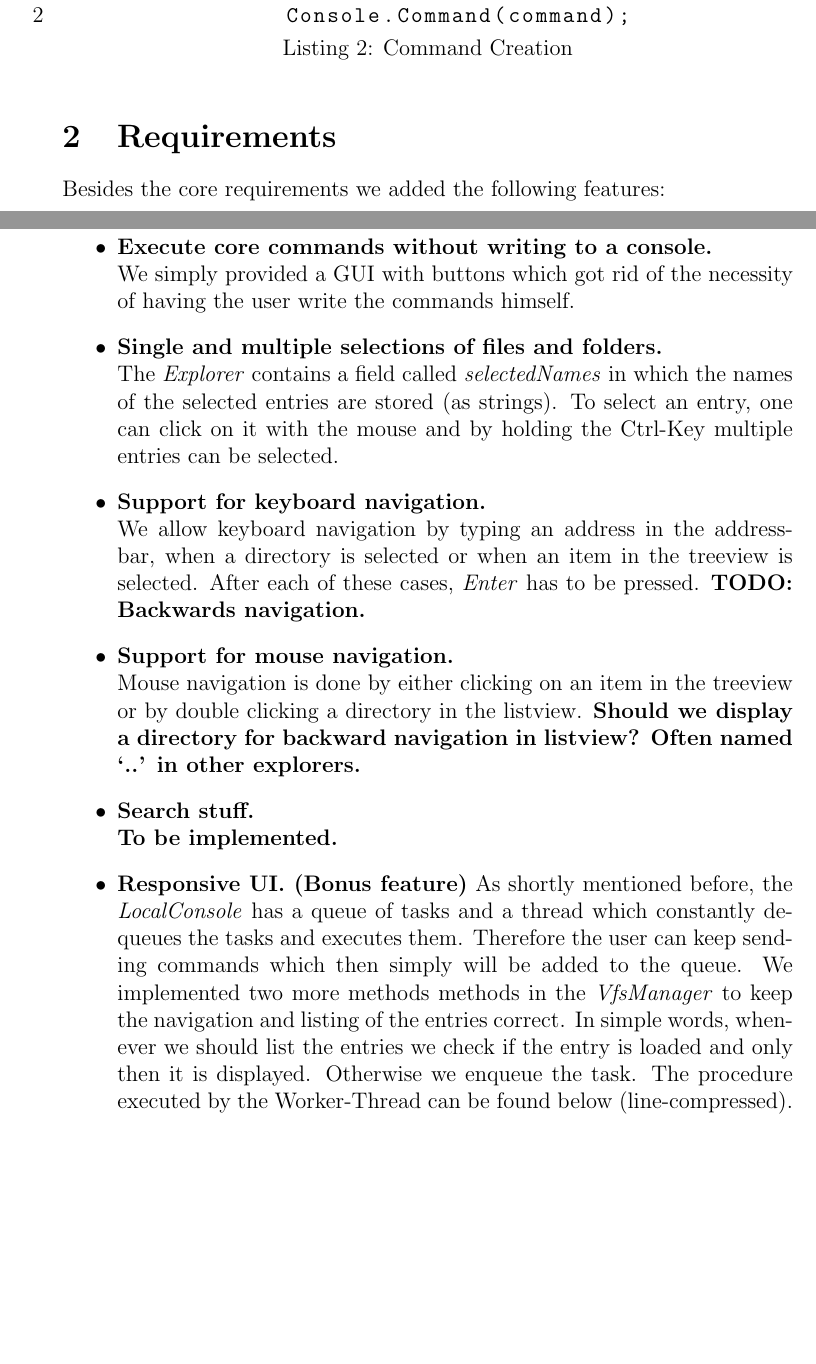
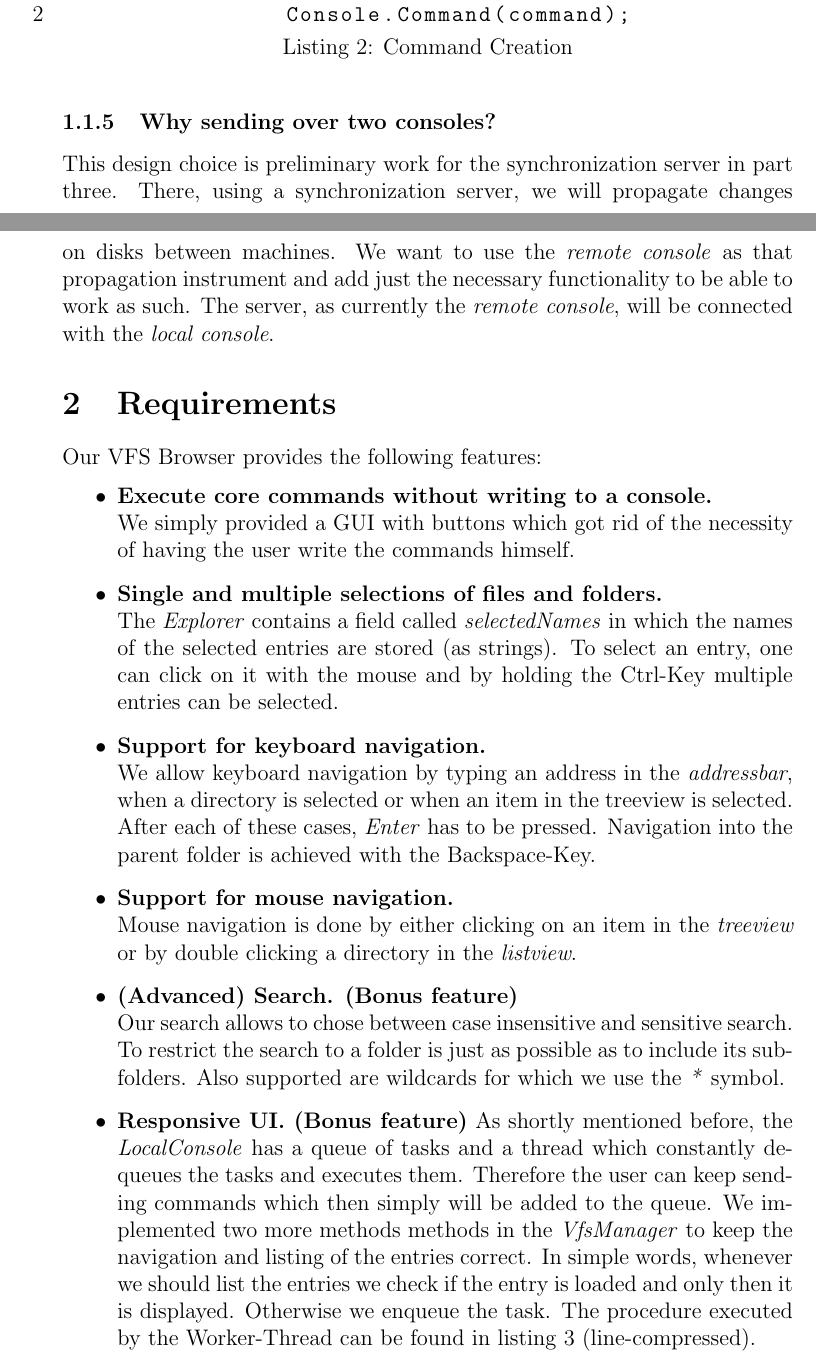
Before and after one commit to xbelt/PVFS, a LaTeX document (Reports/Part 2/report2.tex): two parts of pages 3 and 4 of 5 before the commit and two parts of pages 3 and 4 of 6 after it, joined at a grey line, cut so that both start at the same text, the shorter picture padded with empty space. Compiled offline with pdfLaTeX.

Commit message:
updated report

```diff
--- a/Reports/Part 2/report2.tex
+++ b/Reports/Part 2/report2.tex
@@ -17,7 +17,7 @@
 
 
 % TODO: Add your group name
-\newcommand{\groupname}{What was it?\xspace}
+\newcommand{\groupname}{Tortoise\xspace}
 
 
 \title{
@@ -113,22 +113,24 @@ As mentioned, the parameter \emph{command} is created in the \emph{VfsExplorer.c
                 Console.Command(command);
 \end{lstlisting}
 
+\subsubsection{Why sending over two consoles?}
+This design choice is preliminary work for the synchronization server in part three. There, using a synchronization server, we will propagate changes on disks between machines. We want to use the \emph{remote console} as that propagation instrument and add just the necessary functionality to be able to work as such. The server, as currently the \emph{remote console}, will be connected with the \emph{local console}.
 
 \section{Requirements}
-Besides the core requirements we added the following features:
+Our VFS Browser provides the following features:
 \begin{itemize}
 \item \textbf{Execute core commands without writing to a console.} \\
 	We simply provided a GUI with buttons which got rid of the necessity of having the user write the commands himself.
 \item \textbf{Single and multiple selections of files and folders.} \\
 	The \emph{Explorer} contains a field called \emph{selectedNames} in which the names of the selected entries are stored (as strings). To select an 			entry, one can click on it with the mouse and by holding the Ctrl-Key multiple entries can be selected.
 \item \textbf{Support for keyboard navigation.} \\
-	We allow keyboard navigation by typing an address in the addressbar, when a directory is selected or when an item in the treeview is selected. After 	each of these cases, \emph{Enter} has to be pressed. \textbf{TODO: Backwards navigation.}
+	We allow keyboard navigation by typing an address in the \emph{addressbar}, when a directory is selected or when an item in the treeview is selected. 			After 	each of these cases, \emph{Enter} has to be pressed. Navigation into the parent folder is achieved with the Backspace-Key.
 \item \textbf{Support for mouse navigation.} \\
-	Mouse navigation is done by either clicking on an item in the treeview or by double clicking a directory in the listview. \textbf{Should we display a 			directory for backward navigation in listview? Often named `..' in other explorers.}
-\item \textbf{Search stuff.} \\
-	\textbf {To be implemented.}
+	Mouse navigation is done by either clicking on an item in the \emph{treeview} or by double clicking a directory in the \emph{listview}.
+\item \textbf{(Advanced) Search. (Bonus feature) } \\
+	Our search allows to chose between case insensitive and sensitive search. To restrict the search to a folder is just as possible as to include its subfolders. 		Also supported are wildcards for which we use the \emph{*} symbol.
 \item \textbf {Responsive UI. (Bonus feature)}
-	As shortly mentioned before, the \emph{LocalConsole} has a queue of tasks and a thread which constantly dequeues the tasks and executes them. 		Therefore the user can keep sending commands which then simply will be added to the queue. We implemented two more methods methods in 			the \emph{VfsManager} to keep the navigation and listing of the entries correct. In simple words, whenever we should list the entries we check if 			the entry is 	loaded and only then it is displayed. Otherwise we enqueue the task. The procedure executed by the Worker-Thread can be found 			below (line-compressed).
+	As shortly mentioned before, the \emph{LocalConsole} has a queue of tasks and a thread which constantly dequeues the tasks and executes them. 		Therefore the user can keep sending commands which then simply will be added to the queue. We implemented two more methods methods in 			the \emph{VfsManager} to keep the navigation and listing of the entries correct. In simple words, whenever we should list the entries we check if 			the entry is 	loaded and only then it is displayed. Otherwise we enqueue the task. The procedure executed by the Worker-Thread can be found 			in listing 3 (line-compressed).
 \item \textbf{Drag and Drop. (Partial) (Bonus feature)}
 	So far, we allow copying and importing when dragging files into the listview. \textbf{TODO: Export and use of treeview not yet supported.}
 \end{itemize}
```
Also changed, not shown: Reports/Part 2/report2.pdf, Reports/Part 2/report2.tex (10 more changed lines), 2 other files.
